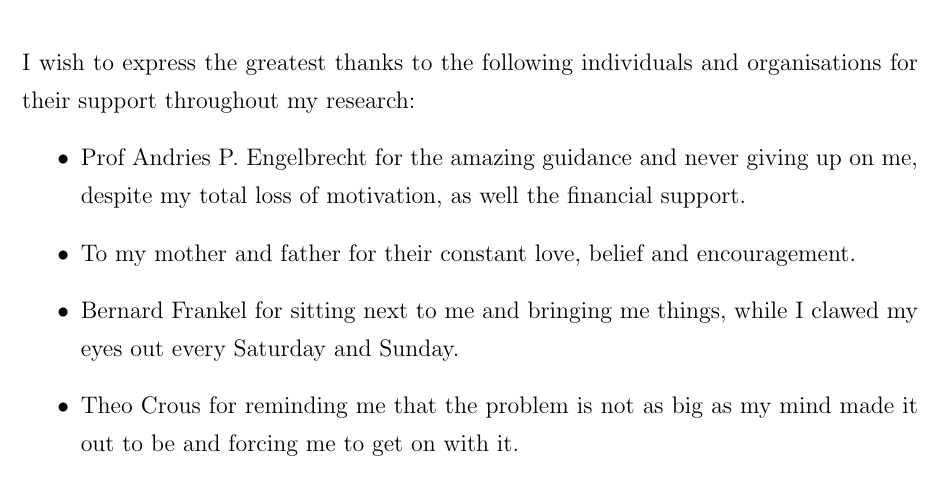
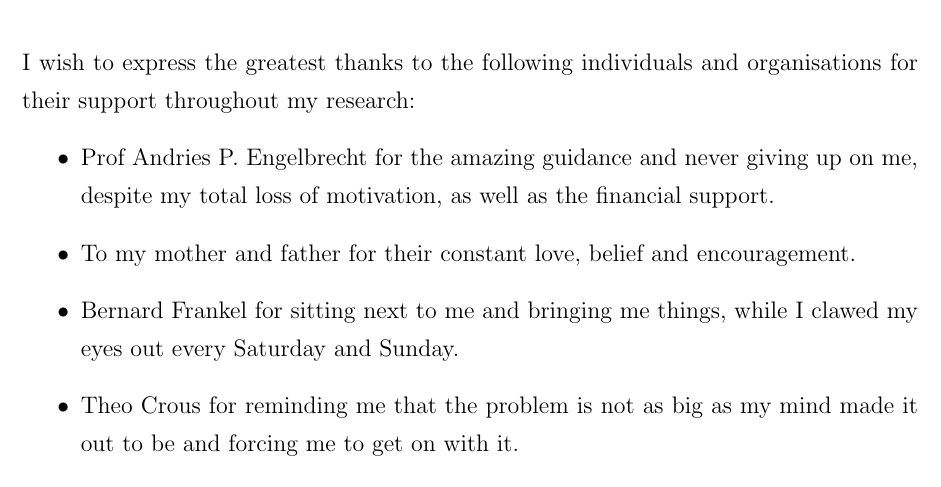
Before and after one commit to jaderabbit/thesis, a LaTeX thesis (thesis.tex, which reads coverpages/main.tex): part of page 5 of 140, cut so that both start at the same text. Compiled offline with pdfLaTeX; a LaTeX package or settings file that is missing is left out.

Commit message:
Fixed up coverpages

```diff
--- a/coverpages/main.tex
+++ b/coverpages/main.tex
@@ -128,7 +128,7 @@ Isaac Asimov, I, Robot
 
 \noindent I wish to express the greatest thanks to the following individuals and organisations for their support throughout my research:
 \begin{itemize}
-	\item Prof Andries P. Engelbrecht for the amazing guidance and never giving up on me, despite my total loss of motivation, as well the financial support.
+	\item Prof Andries P. Engelbrecht for the amazing guidance and never giving up on me, despite my total loss of motivation, as well as the financial support.
 	\item To my mother and father for their constant love, belief and encouragement.
 	\item Bernard Frankel for sitting next to me and bringing me things, while I clawed my eyes out every Saturday and Sunday.
 	\item Theo Crous for reminding me that the problem is not as big as my mind made it out to be and forcing me to get on with it.
```
